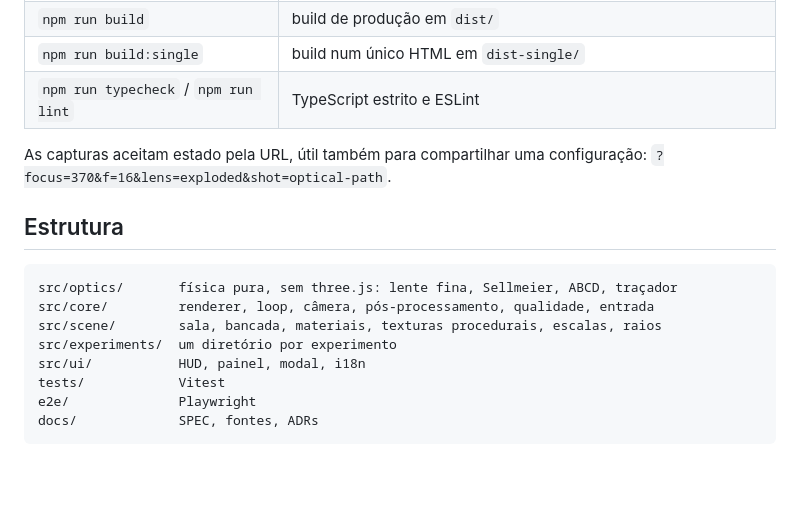
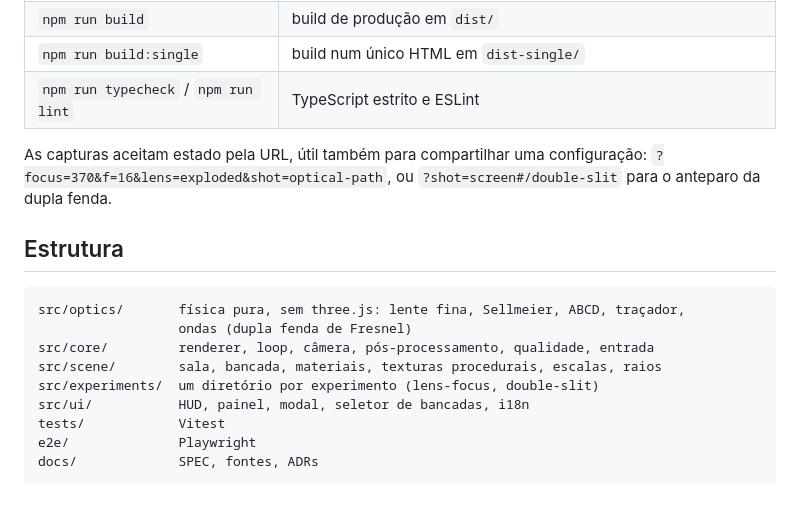
Before and after one commit to julaws/labFisica, a Markdown page: README.md, the part around one of its changes. Rendered like a GitHub page; blank space fills up the shorter version.

````diff
--- a/README.md
+++ b/README.md
@@ -75,16 +100,18 @@ npm run dev
 | `npm run typecheck` / `npm run lint` | TypeScript estrito e ESLint |
 
 As capturas aceitam estado pela URL, útil também para compartilhar uma
-configuração: `?focus=370&f=16&lens=exploded&shot=optical-path`.
+configuração: `?focus=370&f=16&lens=exploded&shot=optical-path`, ou
+`?shot=screen#/double-slit` para o anteparo da dupla fenda.
 
 ## Estrutura
 
 ```
-src/optics/       física pura, sem three.js: lente fina, Sellmeier, ABCD, traçador
+src/optics/       física pura, sem three.js: lente fina, Sellmeier, ABCD, traçador,
+                  ondas (dupla fenda de Fresnel)
 src/core/         renderer, loop, câmera, pós-processamento, qualidade, entrada
 src/scene/        sala, bancada, materiais, texturas procedurais, escalas, raios
-src/experiments/  um diretório por experimento
-src/ui/           HUD, painel, modal, i18n
+src/experiments/  um diretório por experimento (lens-focus, double-slit)
+src/ui/           HUD, painel, modal, seletor de bancadas, i18n
 tests/            Vitest
 e2e/              Playwright
 docs/             SPEC, fontes, ADRs
````
Also changed, not shown: other parts of README.md (+31 -6 lines), docs/adr/0009-dupla-fenda-com-eletrons.md (added, +97 -0 lines).
